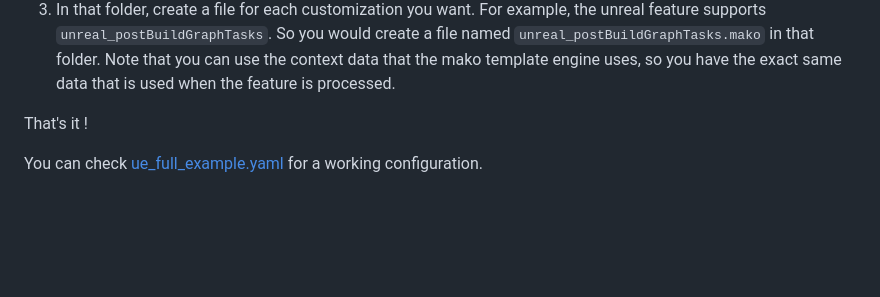
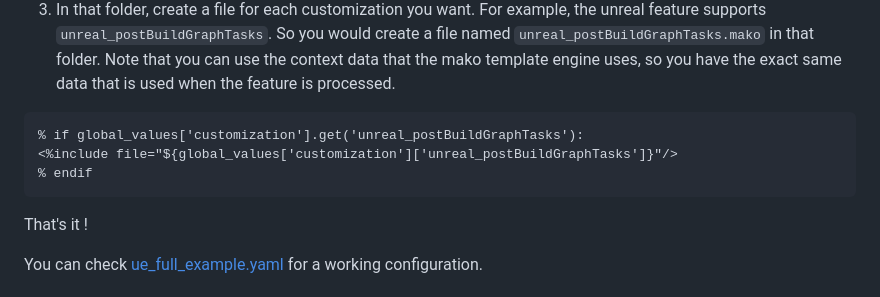
Before and after one commit to TheEmidee/JenkinsFileGenerator, a Markdown page: README.md, the part around the change. Drawn GitHub-style; blank space fills up the shorter version.

Commit message:
Updated documentation about customization with an example from unreal.mako

````diff
--- a/README.md
+++ b/README.md
@@ -156,6 +156,12 @@ To output your own code, you need to follow these simple steps:
 1. Create a folder next to your config file that will contain your customization code (Ex: `Customization`)
 2. Set the property `customization_folder` of your pipeline config to the name of your folder (If you place that folder in another location, you can use a relative path here. You can also use an absolute path if you want)
 3. In that folder, create a file for each customization you want. For example, the unreal feature supports `unreal_postBuildGraphTasks`. So you would create a file named `unreal_postBuildGraphTasks.mako` in that folder. Note that you can use the context data that the mako template engine uses, so you have the exact same data that is used when the feature is processed.
+
+```
+% if global_values['customization'].get('unreal_postBuildGraphTasks'):
+<%include file="${global_values['customization']['unreal_postBuildGraphTasks']}"/>
+% endif
+```
 
 That's it !
 
````
